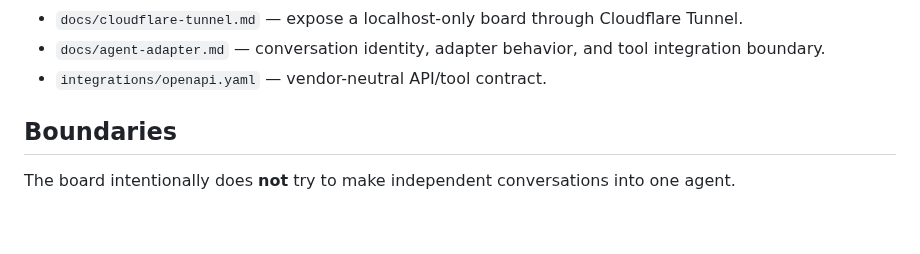
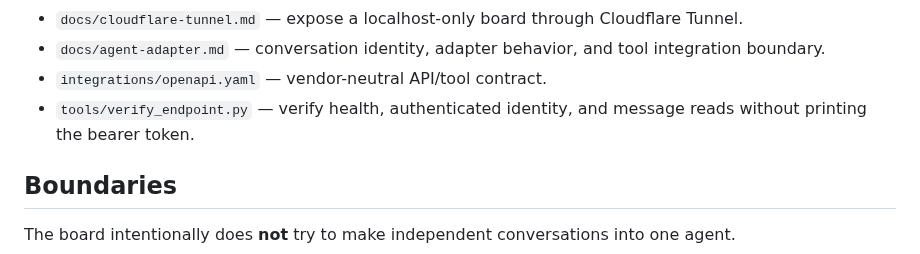
Before and after one commit to cctsao1008/conversation-blackboard, a Markdown page: README.md, the part around the change. Drawn GitHub-style; blank space fills up the shorter version.

Commit message:
Mention endpoint verifier in deployment references

```diff
--- a/README.md
+++ b/README.md
@@ -261,6 +261,7 @@ For deployment and integration details, use the focused references rather than e
 - `docs/cloudflare-tunnel.md` — expose a localhost-only board through Cloudflare Tunnel.
 - `docs/agent-adapter.md` — conversation identity, adapter behavior, and tool integration boundary.
 - `integrations/openapi.yaml` — vendor-neutral API/tool contract.
+- `tools/verify_endpoint.py` — verify health, authenticated identity, and message reads without printing the bearer token.
 
 ## Boundaries
 
```
